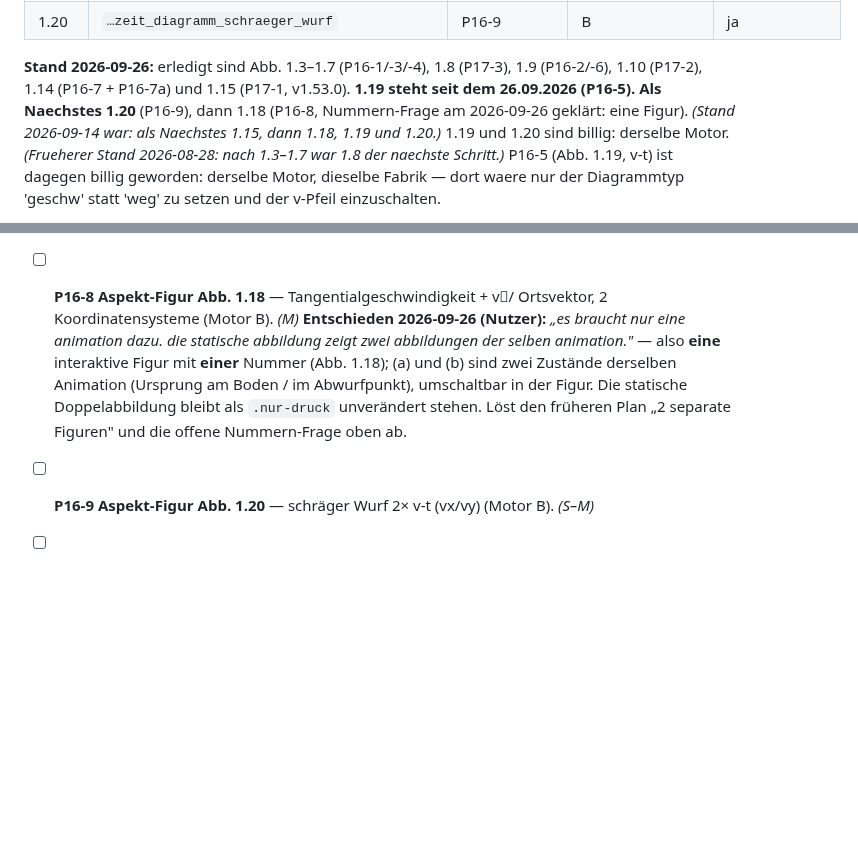
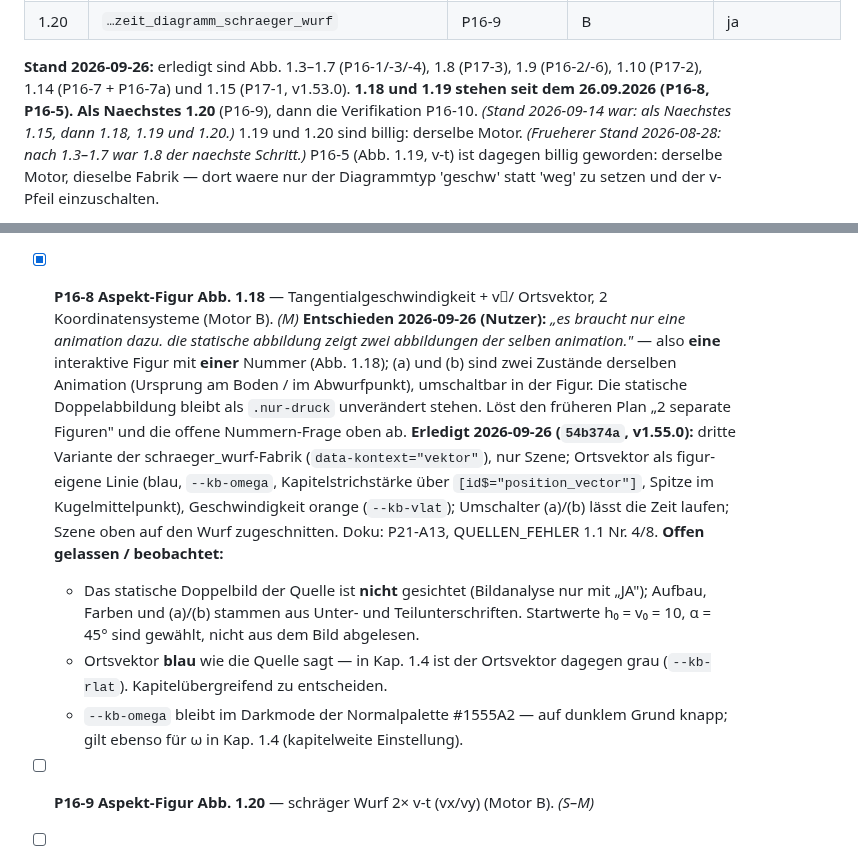
Before and after one commit to ceffertzfhac/interaktives-skript, a Markdown page: backlog/P16-wurf-fall-figuren.md, 2 parts joined by grey strips. Rendered like a GitHub page; blank space fills up the shorter version.

Commit message:
docs(backlog): P16-8 erledigt -- Abb. 1.18 steht
Mit Umsetzungsnotiz und drei offenen Punkten: Quellbild nicht gesichtet
(Startwerte gewaehlt), Ortsvektor blau hier vs. grau in Kap. 1.4, knappes
Darkmode-Blau von --kb-omega. Naechste Figur: Abb. 1.20 (P16-9).

Co-Authored-By: Claude Opus 5.5 <noreply@anthropic.com>

```diff
--- a/backlog/P16-wurf-fall-figuren.md
+++ b/backlog/P16-wurf-fall-figuren.md
@@ -100,8 +100,8 @@ gemeinsam:
 
 **Stand 2026-09-26:** erledigt sind Abb. 1.3–1.7 (P16-1/-3/-4), 1.8 (P17-3),
 1.9 (P16-2/-6), 1.10 (P17-2), 1.14 (P16-7 + P16-7a) und 1.15 (P17-1, v1.53.0).
-**1.19 steht seit dem 26.09.2026 (P16-5). Als Naechstes 1.20** (P16-9), dann 1.18 (P16-8, Nummern-Frage
-am 2026-09-26 geklärt: eine Figur). *(Stand 2026-09-14 war: als Naechstes 1.15,
+**1.18 und 1.19 stehen seit dem 26.09.2026 (P16-8, P16-5). Als Naechstes 1.20** (P16-9),
+dann die Verifikation P16-10. *(Stand 2026-09-14 war: als Naechstes 1.15,
 dann 1.18, 1.19 und 1.20.)* 1.19 und 1.20 sind billig: derselbe Motor.
 *(Frueherer Stand 2026-08-28: nach 1.3–1.7 war 1.8 der naechste Schritt.)*
 P16-5 (Abb. 1.19, v-t) ist dagegen billig geworden: derselbe Motor, dieselbe
@@ -391,7 +391,7 @@ allein der Kontrast die Pruefung).
   bei zeitlosen Darstellungen ist das Ende die richtige Stelle.)*
   Geprüft: `figur_smoke` beide Varianten, `dom_harness` unverändert,
   `breiten_check` deckungsgleich mit 1.9 (41/76, 34/63, 34/64).
-- [ ] **P16-8 Aspekt-Figur Abb. 1.18** — Tangentialgeschwindigkeit + v⃗/
+- [x] **P16-8 Aspekt-Figur Abb. 1.18** — Tangentialgeschwindigkeit + v⃗/
   Ortsvektor, 2 Koordinatensysteme (Motor B). *(M)*
   **Entschieden 2026-09-26 (Nutzer):** *„es braucht nur eine animation dazu.
   die statische abbildung zeigt zwei abbildungen der selben animation."* —
@@ -400,6 +400,21 @@ allein der Kontrast die Pruefung).
   umschaltbar in der Figur. Die statische Doppelabbildung bleibt als
   `.nur-druck` unverändert stehen. Löst den früheren Plan „2 separate Figuren"
   und die offene Nummern-Frage oben ab.
+  **Erledigt 2026-09-26 (`54b374a`, v1.55.0):** dritte Variante der
+  schraeger_wurf-Fabrik (`data-kontext="vektor"`), nur Szene; Ortsvektor als
+  figur-eigene Linie (blau, `--kb-omega`, Kapitelstrichstärke über
+  `[id$="position_vector"]`, Spitze im Kugelmittelpunkt), Geschwindigkeit
+  orange (`--kb-vlat`); Umschalter (a)/(b) lässt die Zeit laufen; Szene oben
+  auf den Wurf zugeschnitten. Doku: P21-A13, QUELLEN_FEHLER 1.1 Nr. 4/8.
+  **Offen gelassen / beobachtet:**
+  - Das statische Doppelbild der Quelle ist **nicht** gesichtet (Bildanalyse
+    nur mit „JA"); Aufbau, Farben und (a)/(b) stammen aus Unter- und
+    Teilunterschriften. Startwerte h₀ = v₀ = 10, α = 45° sind gewählt, nicht
+    aus dem Bild abgelesen.
+  - Ortsvektor **blau** wie die Quelle sagt — in Kap. 1.4 ist der Ortsvektor
+    dagegen grau (`--kb-rlat`). Kapitelübergreifend zu entscheiden.
+  - `--kb-omega` bleibt im Darkmode der Normalpalette #1555A2 — auf dunklem
+    Grund knapp; gilt ebenso für ω in Kap. 1.4 (kapitelweite Einstellung).
 - [ ] **P16-9 Aspekt-Figur Abb. 1.20** — schräger Wurf 2× v-t (vx/vy) (Motor B). *(S–M)*
 - [ ] **P16-10 Verifikation** — pro Figur: Static `.nur-druck` + `data-figref`-
   Übertrag (Abb.-Nummer unverändert), `node --check`, Smoke, Nummerierung (keine
```
Also changed, not shown: BACKLOG.md (+1 -1 lines).
